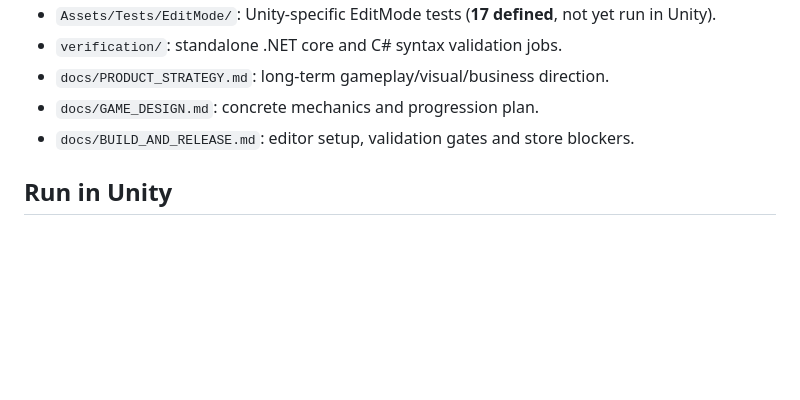
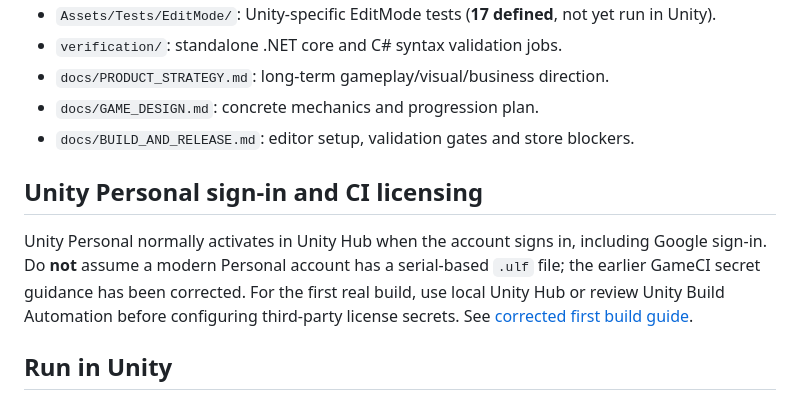
Before and after one commit to JeremyHennessy/Relight, a Markdown page: README.md, the part around the change. Rendered like a GitHub page; blank space fills up the shorter version.

Commit message:
Surface corrected Personal licensing guidance from project README

```diff
--- a/README.md
+++ b/README.md
@@ -25,6 +25,10 @@ One spark brings a dead world back to life. Build an energy network, connect min
 - `docs/GAME_DESIGN.md`: concrete mechanics and progression plan.
 - `docs/BUILD_AND_RELEASE.md`: editor setup, validation gates and store blockers.
 
+## Unity Personal sign-in and CI licensing
+
+Unity Personal normally activates in Unity Hub when the account signs in, including Google sign-in. Do **not** assume a modern Personal account has a serial-based `.ulf` file; the earlier GameCI secret guidance has been corrected. For the first real build, use local Unity Hub or review Unity Build Automation before configuring third-party license secrets. See [corrected first build guide](docs/FIRST_UNITY_BUILD.md).
+
 ## Run in Unity
 1. Open repository in **Unity 6000.1.9f1**, using Unity Hub with required modules.
 2. Let packages import. Resolve all Console errors before proceeding.
```
